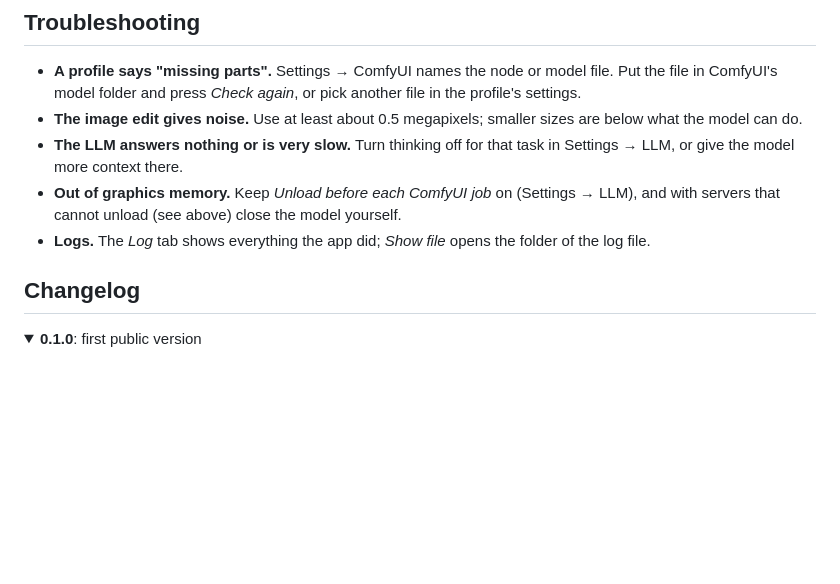
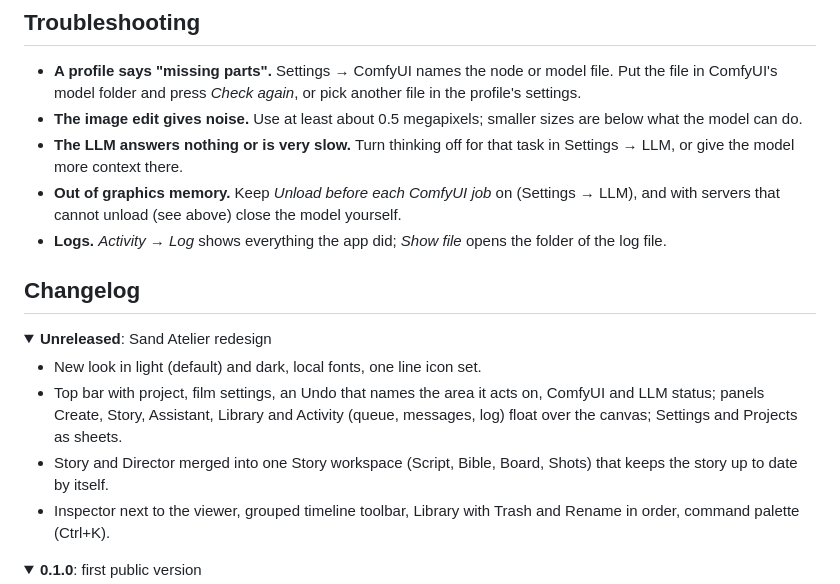
Before and after one commit to MrUSBEN/driftboard, a Markdown page: README.md, the part around one of its changes. Drawn GitHub-style; folded sections open; blank space fills up the shorter version.

```diff
--- a/README.md
+++ b/README.md
@@ -174,9 +174,18 @@ Tests: `npm test` inside any package (`packages/core`, `profiles`, `adapter-comf
 - **The image edit gives noise.** Use at least about 0.5 megapixels; smaller sizes are below what the model can do.
 - **The LLM answers nothing or is very slow.** Turn thinking off for that task in Settings → LLM, or give the model more context there.
 - **Out of graphics memory.** Keep *Unload before each ComfyUI job* on (Settings → LLM), and with servers that cannot unload (see above) close the model yourself.
-- **Logs.** The *Log* tab shows everything the app did; *Show file* opens the folder of the log file.
+- **Logs.** *Activity → Log* shows everything the app did; *Show file* opens the folder of the log file.
 
 ## Changelog
+
+<details>
+<summary><b>Unreleased</b>: Sand Atelier redesign</summary>
+
+- New look in light (default) and dark, local fonts, one line icon set.
+- Top bar with project, film settings, an Undo that names the area it acts on, ComfyUI and LLM status; panels Create, Story, Assistant, Library and Activity (queue, messages, log) float over the canvas; Settings and Projects as sheets.
+- Story and Director merged into one Story workspace (Script, Bible, Board, Shots) that keeps the story up to date by itself.
+- Inspector next to the viewer, grouped timeline toolbar, Library with Trash and Rename in order, command palette (Ctrl+K).
+</details>
 
 <details>
 <summary><b>0.1.0</b>: first public version</summary>
```
Also changed, not shown: other parts of README.md (+10 -10 lines), .github/readme/generate.png, .github/readme/overview.png, .github/readme/settings-comfyui.png, 6 other files.
